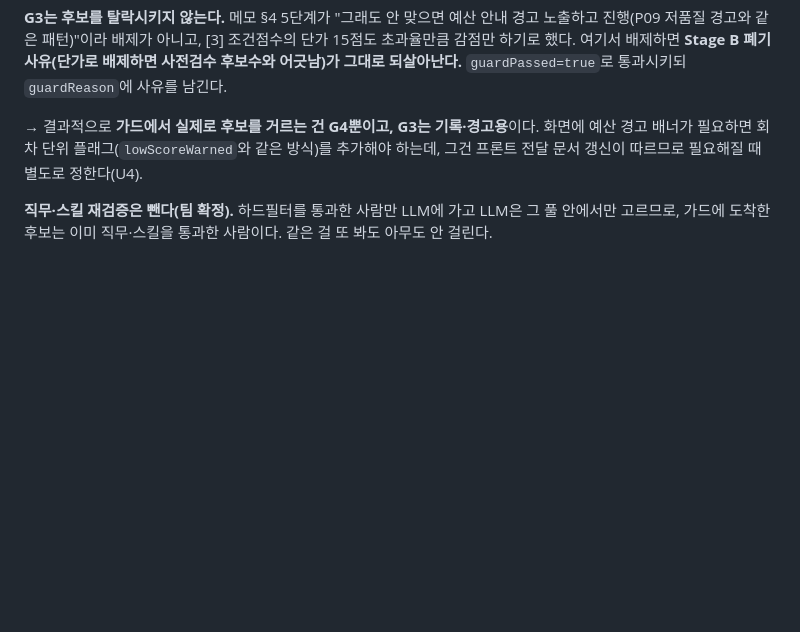
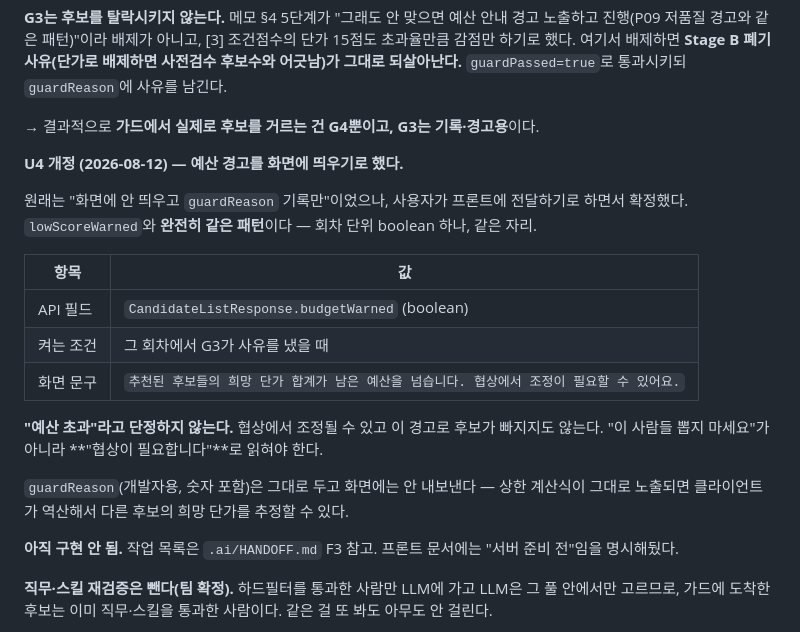
Before and after one commit to 52pairing/Pairing-backend, a Markdown page: .ai/STATE.md, the part around the change. Rendered like a GitHub page; blank space fills up the shorter version.

```diff
--- a/.ai/STATE.md
+++ b/.ai/STATE.md
@@ -430,8 +430,26 @@ budgetCap  = 순예산 ÷ 프로젝트 전체 인원 ÷ 개월수   (월단가,
 어긋남)가 그대로 되살아난다.** `guardPassed=true`로 통과시키되 `guardReason`에 사유를 남긴다.
 
 → 결과적으로 **가드에서 실제로 후보를 거르는 건 G4뿐이고, G3는 기록·경고용**이다.
-화면에 예산 경고 배너가 필요하면 회차 단위 플래그(`lowScoreWarned`와 같은 방식)를 추가해야
-하는데, 그건 프론트 전달 문서 갱신이 따르므로 필요해질 때 별도로 정한다(U4).
+
+**U4 개정 (2026-08-12) — 예산 경고를 화면에 띄우기로 했다.**
+
+원래는 "화면에 안 띄우고 `guardReason` 기록만"이었으나, 사용자가 프론트에 전달하기로 하면서
+확정했다. `lowScoreWarned`와 **완전히 같은 패턴**이다 — 회차 단위 boolean 하나, 같은 자리.
+
+| 항목 | 값 |
+|---|---|
+| API 필드 | `CandidateListResponse.budgetWarned` (boolean) |
+| 켜는 조건 | 그 회차에서 G3가 사유를 냈을 때 |
+| 화면 문구 | `추천된 후보들의 희망 단가 합계가 남은 예산을 넘습니다. 협상에서 조정이 필요할 수 있어요.` |
+
+**"예산 초과"라고 단정하지 않는다.** 협상에서 조정될 수 있고 이 경고로 후보가 빠지지도 않는다.
+"이 사람들 뽑지 마세요"가 아니라 **"협상이 필요합니다"**로 읽혀야 한다.
+
+`guardReason`(개발자용, 숫자 포함)은 그대로 두고 화면에는 안 내보낸다 — 상한 계산식이 그대로
+노출되면 클라이언트가 역산해서 다른 후보의 희망 단가를 추정할 수 있다.
+
+**아직 구현 안 됨.** 작업 목록은 `.ai/HANDOFF.md` F3 참고. 프론트 문서에는 "서버 준비 전"임을
+명시해뒀다.
 
 **직무·스킬 재검증은 뺀다(팀 확정).** 하드필터를 통과한 사람만 LLM에 가고 LLM은 그 풀 안에서만
 고르므로, 가드에 도착한 후보는 이미 직무·스킬을 통과한 사람이다. 같은 걸 또 봐도 아무도 안 걸린다.
```
Also changed, not shown: .ai/HANDOFF.md (+33 -1 lines), .ai/WORKLOG.md (+28 -0 lines).
